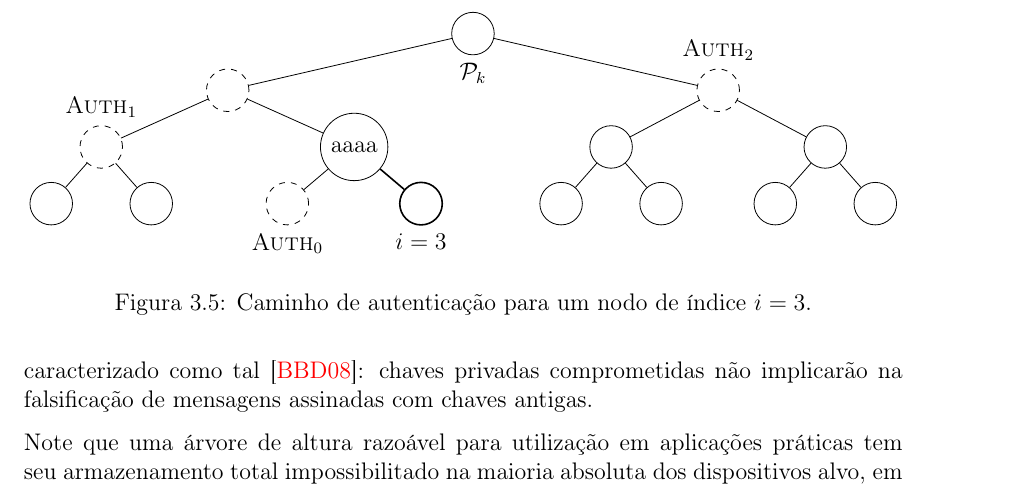
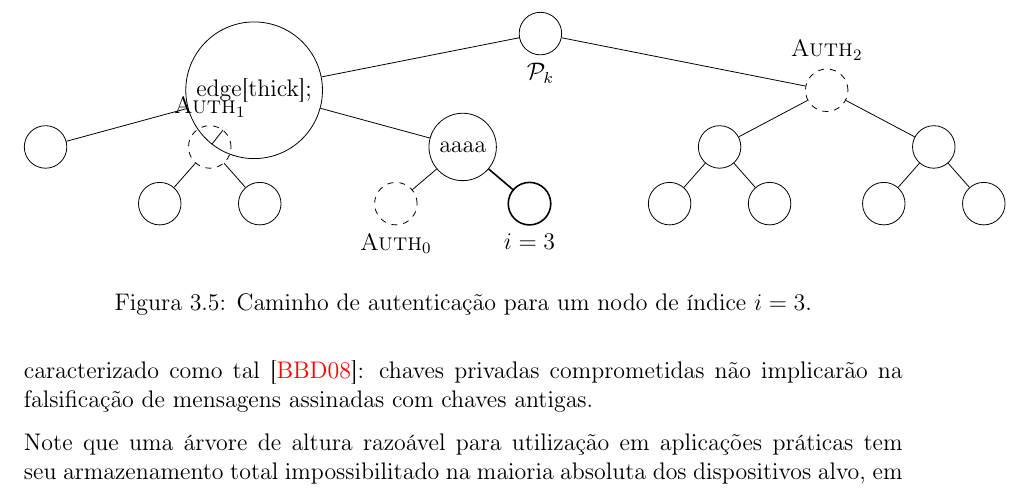
Before and after one commit to zambonin/bsc, a LaTeX document (bsc.tex): part of page 24 of 32, cut so that both start at the same text. Compiled offline with pdfLaTeX.

Commit message:
sharelatex: update bsc.tex from r19332 to r19339

```diff
--- a/bsc.tex
+++ b/bsc.tex
@@ -1327,7 +1327,7 @@ Este conceito é chamado de gerenciamento de estado, e introduz vários obstácu
     ]
     \Tree
     [.\node[label=below:{$\pk{}$}]{};
-        [.\node[dashed,edge={thick}] {};
+        [. edge[thick]; \node[] {};
             [.\node[dashed,label=above:{$\textsc{Auth}_1$}]{}; {} {} ]
             [.{aaaa}
                 \node[dashed,label=below:{$\textsc{Auth}_0$}]{};
```
